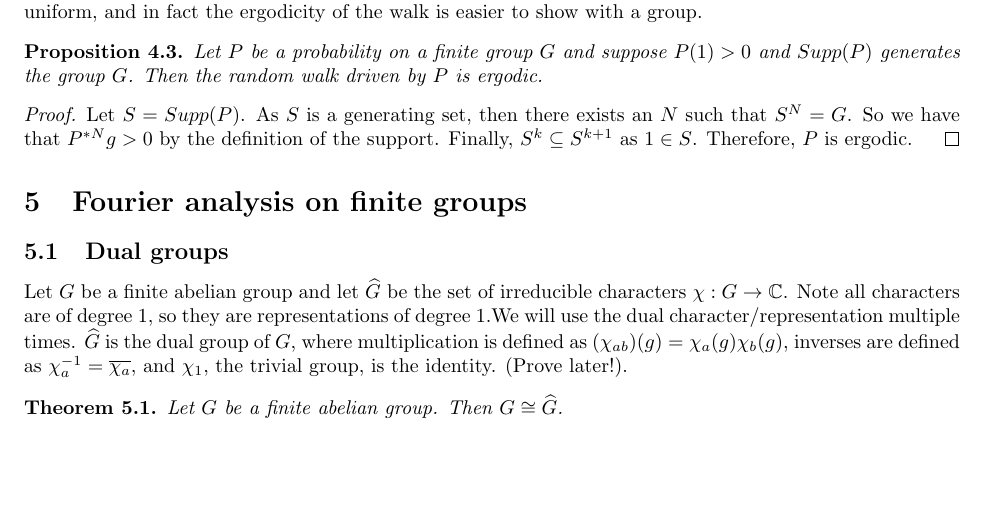
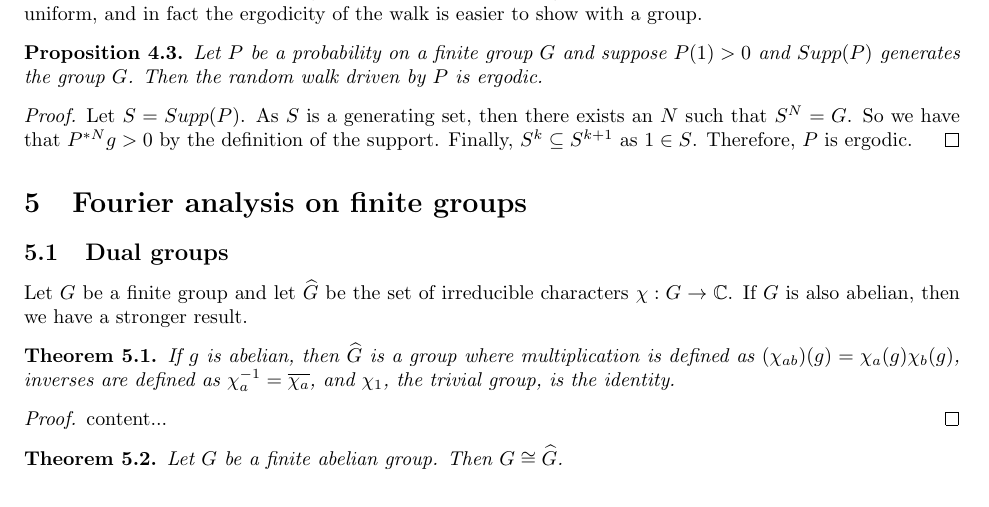
Before and after one commit to ErickLuu/Honours-Project-Notes, a LaTeX document (Notes/Representation Theory/Random walks on groups report.tex): part of page 3 of 6, cut so that both start at the same text. Compiled offline with pdfLaTeX.

Commit message:
txs auto checkin

```diff
--- a/Notes/Representation Theory/Random walks on groups report.tex
+++ b/Notes/Representation Theory/Random walks on groups report.tex
@@ -179,9 +179,19 @@ For probability distributions on groups, we have some stronger statements. In fa
 \begin{proof}
 	Let $S = Supp(P)$. As $S$ is a generating set, then there exists an $N$ such that $S^N = G$. So we have that $P^{\ast N} g > 0$ by the definition of the support. Finally, $S^{k} \subseteq S^{k + 1}$ as $1 \in S$. Therefore, $P$ is ergodic.
 \end{proof}
+
+
+
 \section{Fourier analysis on finite groups}
 \subsection{Dual groups}
-Let $G$ be a finite abelian group and let $\widehat{G}$ be the set of irreducible characters $\chi: G \rightarrow \mathbb{C}$. Note all characters are of degree 1, so they are representations of degree 1.We will use the dual character/representation multiple times. $\widehat{G}$ is the dual group of $G$, where multiplication is defined as $(\chi_{ab})(g) = \chi_a(g)\chi_b(g)$, inverses are defined as $\chi_a^{-1} = \overline{\chi_a}$, and $\chi_1$, the trivial group, is the identity. (Prove later!).
+Let $G$ be a finite  group and let $\widehat{G}$ be the set of irreducible characters $\chi: G \rightarrow \mathbb{C}$. If $G$ is also abelian, then we have a stronger result.
+
+\begin{theorem}
+	If $g$ is abelian, then $\widehat{G}$ is a group where multiplication is defined as $(\chi_{ab})(g) = \chi_a(g)\chi_b(g)$, inverses are defined as $\chi_a^{-1} = \overline{\chi_a}$, and $\chi_1$, the trivial group, is the identity.
+\end{theorem}
+\begin{proof}
+	content...
+\end{proof}
 
 \begin{theorem}
 	Let $G$ be a finite abelian group. Then $G \cong \widehat{G}$.
```
